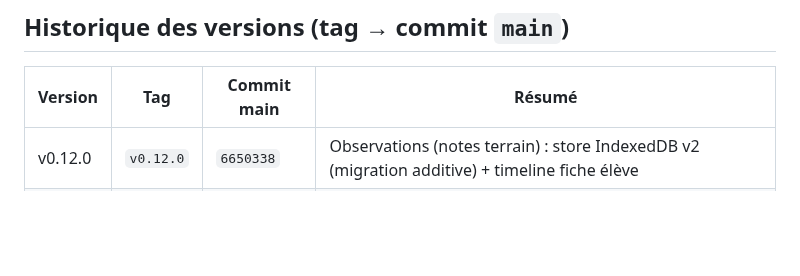
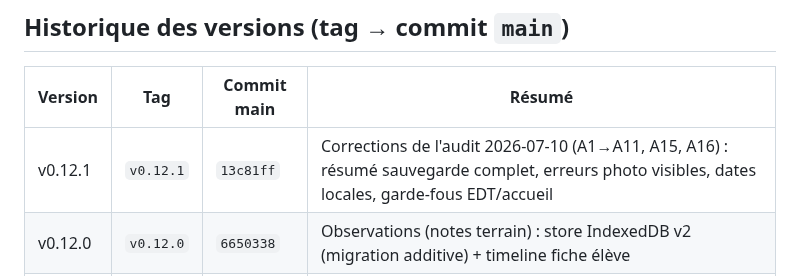
Before and after one commit to alemoine4/carnet-eps, a Markdown page: docs/deploiement.md, the part around the change. GitHub-like rendering; blank space fills up the shorter version.

Commit message:
docs: v0.12.1 dans l'historique de déploiement
Co-Authored-By: Claude Fable 5 <noreply@anthropic.com>

```diff
--- a/docs/deploiement.md
+++ b/docs/deploiement.md
@@ -28,6 +28,7 @@
 
 | Version | Tag | Commit main | Résumé |
 |---|---|---|---|
+| v0.12.1 | `v0.12.1` | `13c81ff` | Corrections de l'audit 2026-07-10 (A1→A11, A15, A16) : résumé sauvegarde complet, erreurs photo visibles, dates locales, garde-fous EDT/accueil |
 | v0.12.0 | `v0.12.0` | `6650338` | Observations (notes terrain) : store IndexedDB v2 (migration additive) + timeline fiche élève |
 | v0.11.0 | `v0.11.0` | `9794150` | Onglet « Suivi » (alertes EPS + inaptitudes) à la place d'EDT (→ menu Plus) |
 | v0.10.1 | `v0.10.1` | `8e264fb` | Annulation des suppressions (phase 2) : toast « Supprimé — Annuler » (8 s, restaure la cascade) |
```
